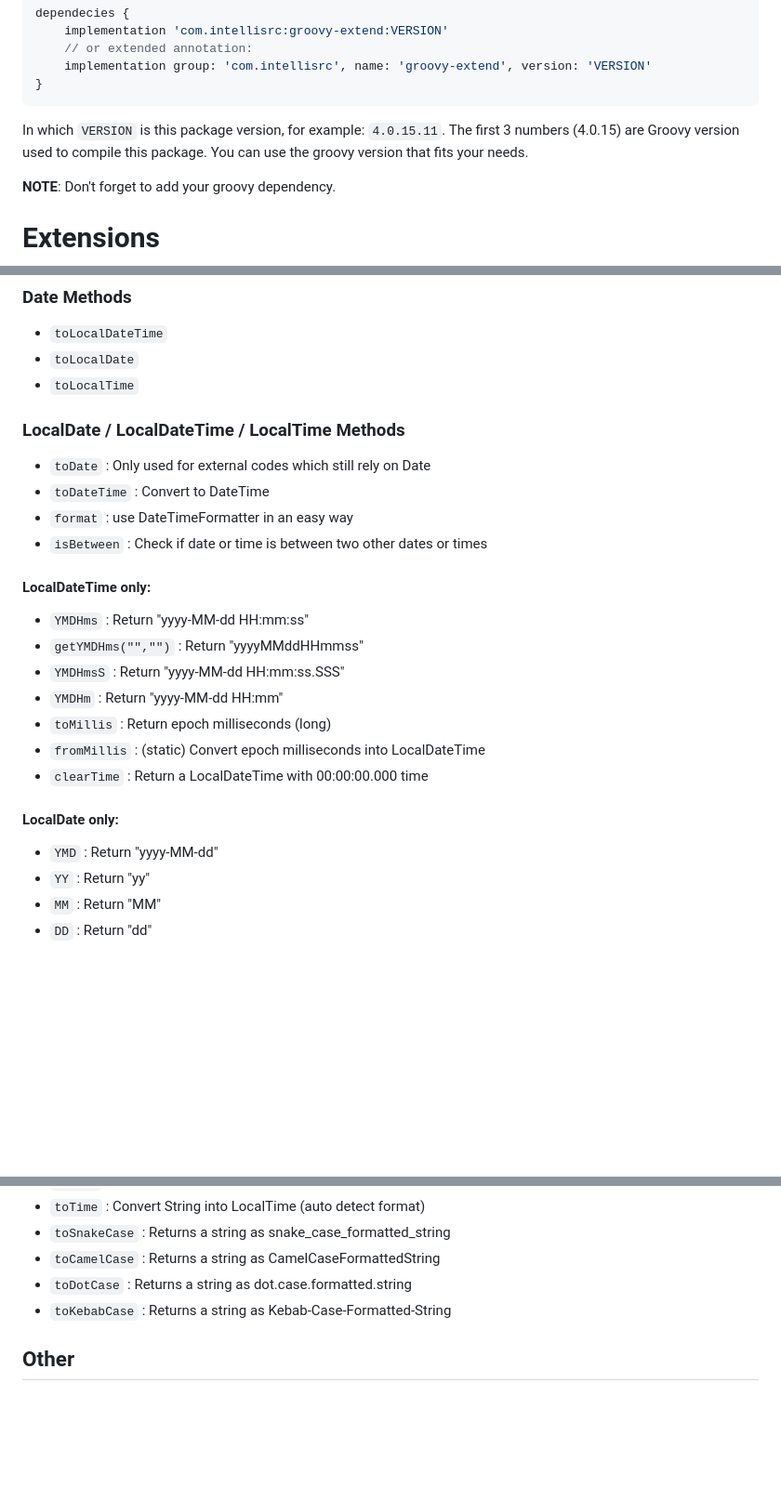
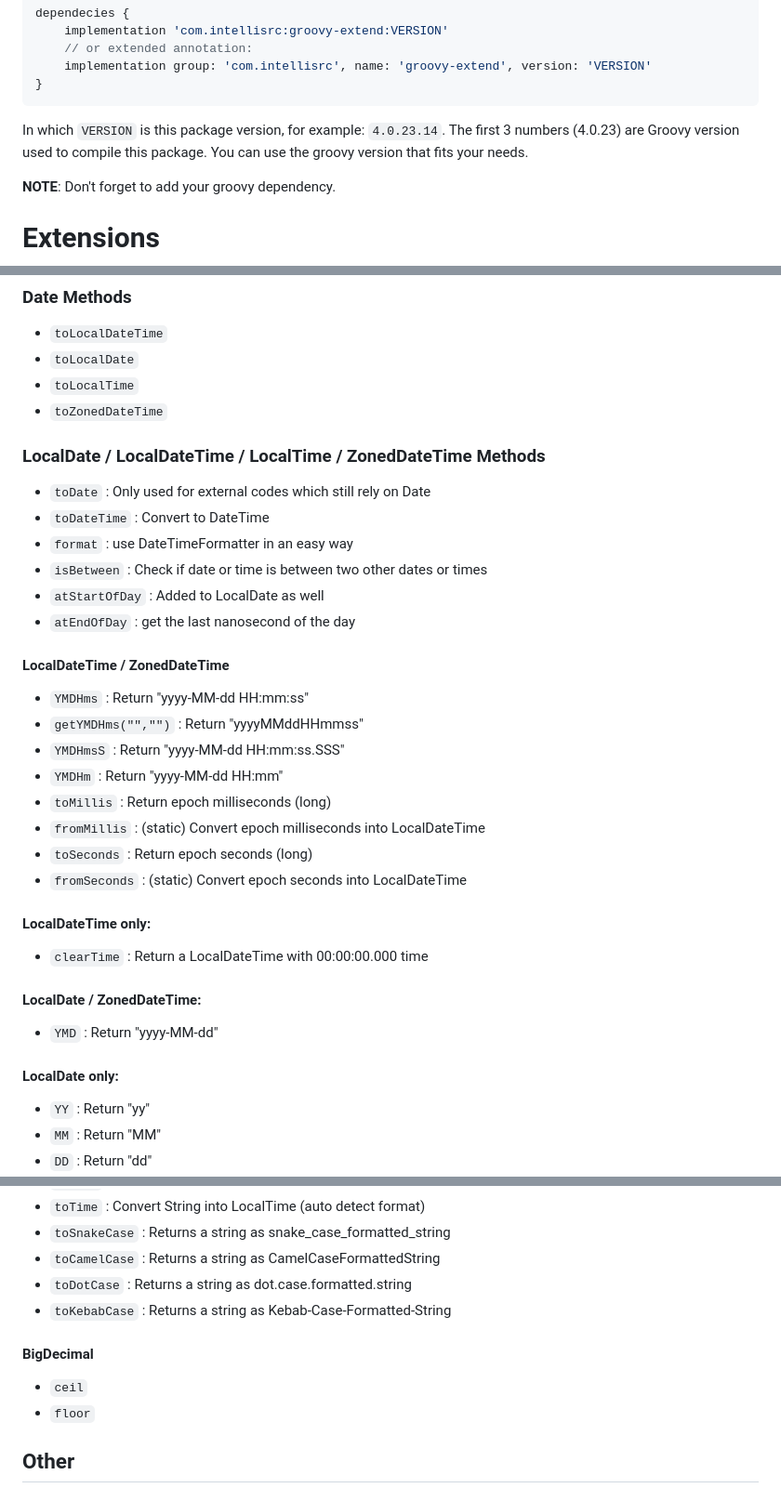
Before and after one commit to Intellisrc/groovy-extend, a Markdown page: README.md, 3 parts joined by grey strips. Shown at 93% size. GitHub-like rendering; blank space fills up the shorter version.

Commit message:
x.14 : updated documentation

````diff
--- a/README.md
+++ b/README.md
@@ -20,8 +20,8 @@ dependecies {
     implementation group: 'com.intellisrc', name: 'groovy-extend', version: 'VERSION'
 }
 ```
-In which `VERSION` is this package version, for example: `4.0.15.11`.
-The first 3 numbers (4.0.15) are Groovy version used to compile this package.
+In which `VERSION` is this package version, for example: `4.0.23.14`.
+The first 3 numbers (4.0.23) are Groovy version used to compile this package.
 You can use the groovy version that fits your needs.
 
 **NOTE**: Don't forget to add your groovy dependency.
@@ -37,25 +37,34 @@ You can use the groovy version that fits your needs.
 * `toLocalDateTime`
 * `toLocalDate`
 * `toLocalTime`
+* `toZonedDateTime`
 
-### LocalDate / LocalDateTime / LocalTime Methods
+### LocalDate / LocalDateTime / LocalTime / ZonedDateTime Methods
 
 * `toDate` : Only used for external codes which still rely on Date
 * `toDateTime` : Convert to DateTime
 * `format` : use DateTimeFormatter in an easy way
 * `isBetween` : Check if date or time is between two other dates or times
+* `atStartOfDay` : Added to LocalDate as well
+* `atEndOfDay` : get the last nanosecond of the day
 
-#### LocalDateTime only:
+#### LocalDateTime / ZonedDateTime
 * `YMDHms` : Return "yyyy-MM-dd HH:mm:ss"
 * `getYMDHms("","")` : Return "yyyyMMddHHmmss"
 * `YMDHmsS` : Return "yyyy-MM-dd HH:mm:ss.SSS"
 * `YMDHm` : Return "yyyy-MM-dd HH:mm"
 * `toMillis` : Return epoch milliseconds (long)
 * `fromMillis` : (static) Convert epoch milliseconds into LocalDateTime
+* `toSeconds` : Return epoch seconds (long)
+* `fromSeconds` : (static) Convert epoch seconds into LocalDateTime
+
+#### LocalDateTime only:
 * `clearTime` : Return a LocalDateTime with 00:00:00.000 time
 
+#### LocalDate / ZonedDateTime:
+* `YMD` : Return "yyyy-MM-dd"
+
 #### LocalDate only:
-* `YMD` : Return "yyyy-MM-dd"
 * `YY` : Return "yy"
 * `MM` : Return "MM"
 * `DD` : Return "dd"
@@ -142,6 +151,11 @@ Extends String methods that are commonly used and easiest ways to convert them.
 * `toDotCase`   : Returns a string as dot.case.formatted.string
 * `toKebabCase` : Returns a string as Kebab-Case-Formatted-String
 
+#### BigDecimal
+
+* `ceil`
+* `floor`
+
 ## Other
 
 ### Map Methods
````
